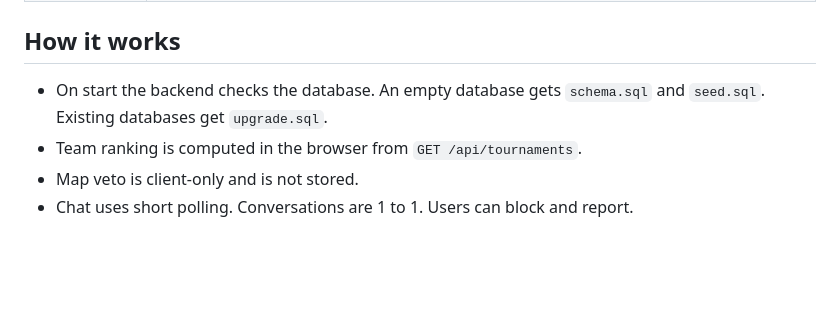
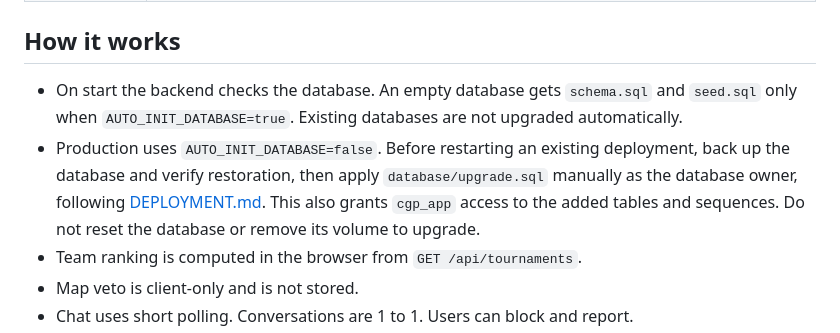
Before and after one commit to Pyr0G/competitive-gaming-platform, a Markdown page: AGENTS.md, the part around the change. Drawn GitHub-style; blank space fills up the shorter version.

Commit message:
docs: clarify manual database upgrades for production

```diff
--- a/AGENTS.md
+++ b/AGENTS.md
@@ -13,7 +13,8 @@ Single service: the backend serves the site and the API from the same origin.
 
 ## How it works
 
-- On start the backend checks the database. An empty database gets `schema.sql` and `seed.sql`. Existing databases get `upgrade.sql`.
+- On start the backend checks the database. An empty database gets `schema.sql` and `seed.sql` only when `AUTO_INIT_DATABASE=true`. Existing databases are not upgraded automatically.
+- Production uses `AUTO_INIT_DATABASE=false`. Before restarting an existing deployment, back up the database and verify restoration, then apply `database/upgrade.sql` manually as the database owner, following [DEPLOYMENT.md](DEPLOYMENT.md#aktualizacja-istniejącej-bazy). This also grants `cgp_app` access to the added tables and sequences. Do not reset the database or remove its volume to upgrade.
 - Team ranking is computed in the browser from `GET /api/tournaments`.
 - Map veto is client-only and is not stored.
 - Chat uses short polling. Conversations are 1 to 1. Users can block and report.
```
